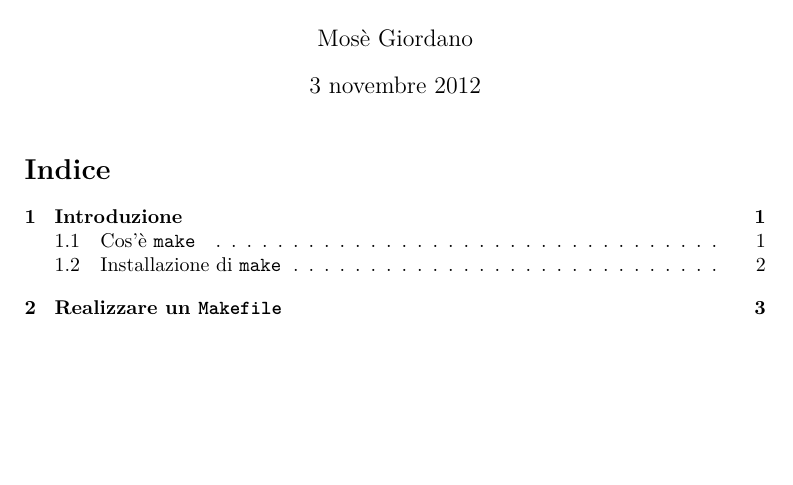
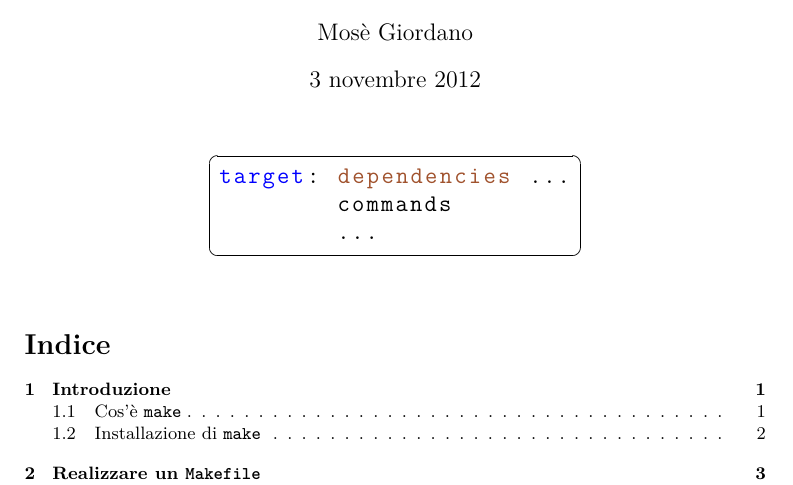
Before and after one commit to GuITeX/guidamakefilelatex, a LaTeX document (make.tex): part of page 1 of 16, cut so that both start at the same text, the shorter picture padded with empty space. Compiled offline with pdfLaTeX.

Commit message:
aggiungo figura sotto titolo

```diff
--- a/make.tex
+++ b/make.tex
@@ -52,7 +52,23 @@
 
 \maketitle
 
-\tableofcontents
+\begin{figure}[h]
+  \centering
+  \begin{minipage}{0.48\linewidth}
+    \lstset{basicstyle=\large\ttfamily,
+      classoffset=0,
+      morekeywords={target},keywordstyle=\color{blue},
+      classoffset=1,
+      morekeywords={dependencies},keywordstyle=\color[HTML]{A0522D}}
+\begin{lstlisting}
+target: dependencies ...
+	commands
+	...
+\end{lstlisting}
+  \end{minipage}
+\end{figure}
+
+{\small \tableofcontents}
 
 \input{Capitoli/intro}
 \input{Capitoli/realizzare}
```
